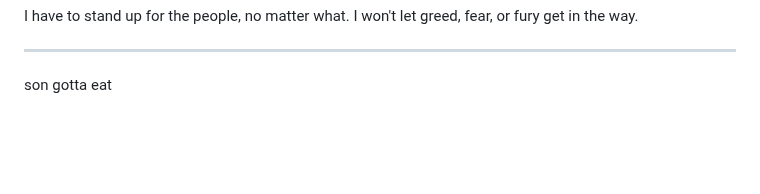
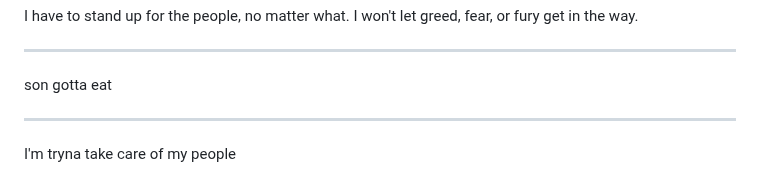
Before and after one commit to Caia-Tech/the-burden, a Markdown page: self.md, the part around the change. Drawn GitHub-style; blank space fills up the shorter version.

```diff
--- a/self.md
+++ b/self.md
@@ -100,3 +100,7 @@ I have to stand up for the people, no matter what. I won't let greed, fear, or f
 --------
 
 son gotta eat
+
+--------
+
+I'm tryna take care of my people
```
